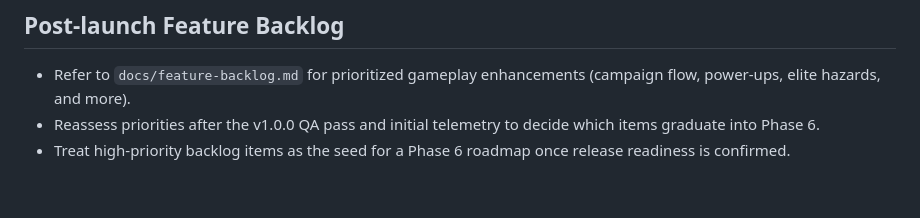
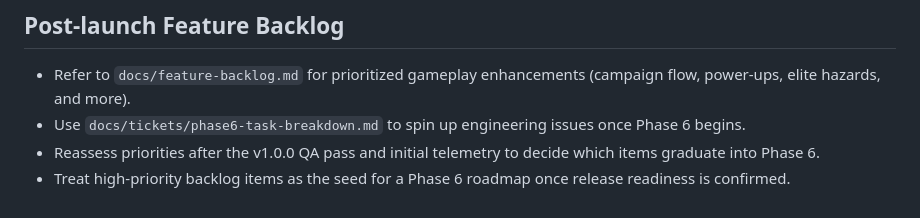
Before and after one commit to fusioncomputing/flappydragongame, a Markdown page: docs/development-plan.md, the part around the change. Drawn GitHub-style.

Commit message:
docs: break down phase 6 gameplay epics

```diff
--- a/docs/development-plan.md
+++ b/docs/development-plan.md
@@ -51,5 +51,6 @@ Progress is logged via small commits to `main` tied to each phase to keep the tr
 
 ## Post-launch Feature Backlog
 - Refer to `docs/feature-backlog.md` for prioritized gameplay enhancements (campaign flow, power-ups, elite hazards, and more).
+- Use `docs/tickets/phase6-task-breakdown.md` to spin up engineering issues once Phase 6 begins.
 - Reassess priorities after the v1.0.0 QA pass and initial telemetry to decide which items graduate into Phase 6.
 - Treat high-priority backlog items as the seed for a Phase 6 roadmap once release readiness is confirmed.
```
Also changed, not shown: docs/tickets/phase6-high-priority.md (+1 -1 lines), docs/tickets/phase6-task-breakdown.md (added, +53 -0 lines).
